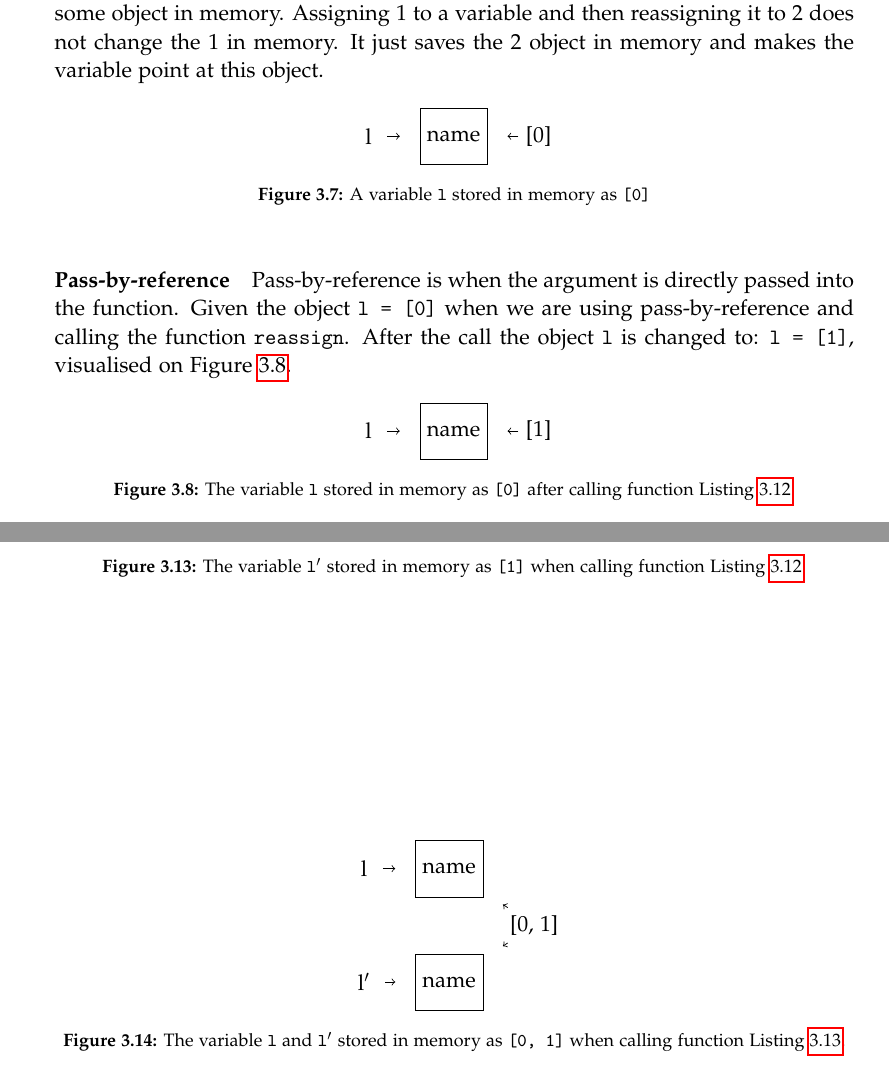
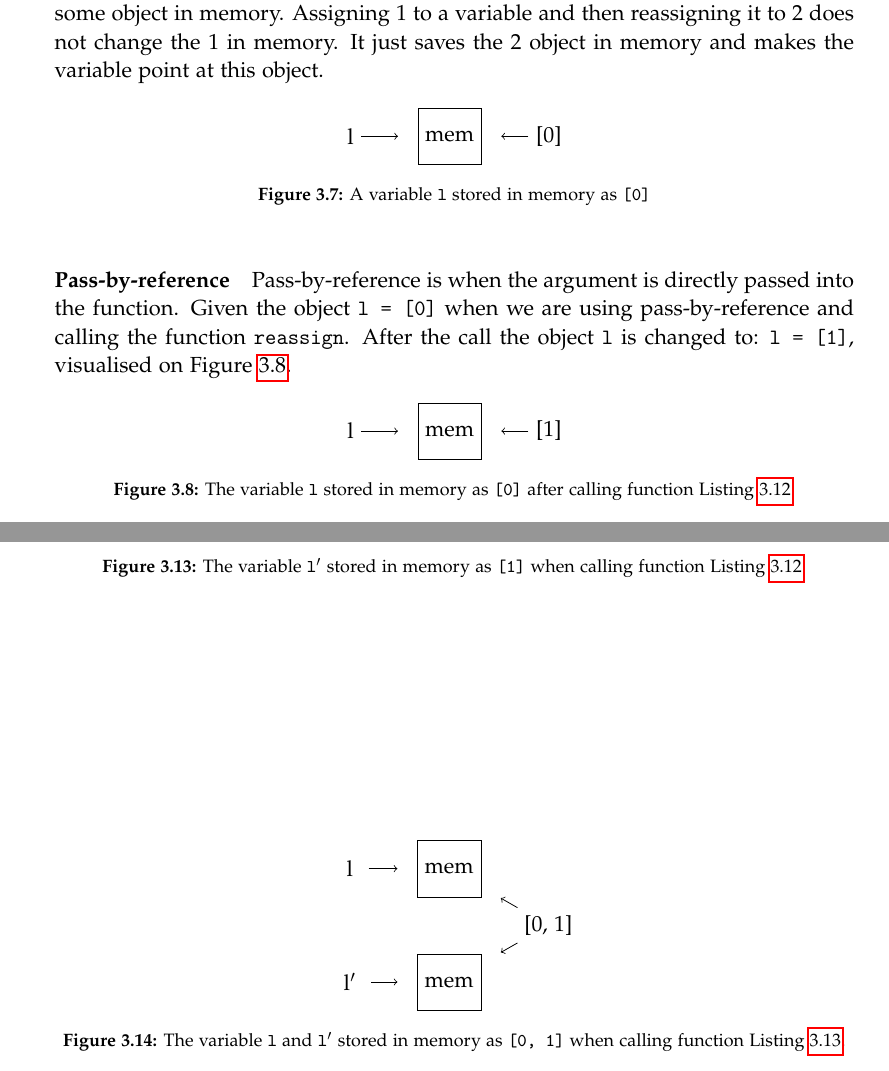
Before and after one commit to SW10IoT/report, a LaTeX thesis (master.tex, which reads sections/python_surprising_structures.tex, setup/commands.tex): two parts of pages 29 and 31 of 102, joined at a grey line, cut so that both start at the same text. Compiled offline with pdfLaTeX.

Commit message:
Længere pile

```diff
--- a/sections/python_surprising_structures.tex
+++ b/sections/python_surprising_structures.tex
@@ -176,9 +176,9 @@ This is visualised in \cref{parameter_object_append}.
 \begin{tikzpicture}
   \node[circle] (var1) at (0,5) {l};
   \node[circle] (var2) at (0,3) {l$'$};
-  \node[draw, line width=0.05mm, minimum width=1cm,minimum height=1cm, outer sep=10pt] (mem1) at (1.5,5) {name};
-  \node[draw, line width=0.05mm, minimum width=1cm,minimum height=1cm, outer sep=10pt] (mem2) at (1.5,3) {name};
-  \node (result) at (3,4) {[0, 1]};
+  \node[draw, line width=0.05mm, minimum width=1cm,minimum height=1cm, outer sep=10pt] (mem1) at (1.75,5) {mem};
+  \node[draw, line width=0.05mm, minimum width=1cm,minimum height=1cm, outer sep=10pt] (mem2) at (1.75,3) {mem};
+  \node (result) at (3.5,4) {[0, 1]};
   \draw[->] (var1) -- (mem1);
   \draw[->] (var2) -- (mem2);
   \draw[->] (result) -- (mem1);
--- a/setup/commands.tex
+++ b/setup/commands.tex
@@ -4,9 +4,9 @@
 \newcommand{\ppv}[4]{\begin{figure}[h]
    \centering
 \begin{tikzpicture}
-  \node[circle] (var) at (0,5) {#1};
-  \node[draw, line width=0.05mm, minimum width=1cm,minimum height=1cm, outer sep=10pt] (mem) at (1.5,5) {name};
-  \node (result) at (3,5) {#2};
+  \node (var) at (0,5) {#1};
+  \node[draw, line width=0.05mm, minimum width=1cm,minimum height=1cm, outer sep=10pt] (mem) at (1.75,5) {mem};
+  \node (result) at (3.5,5) {#2};
   \draw[->] (var) -- (mem);
   \draw[->] (result) -- (mem);
 \end{tikzpicture}
```
